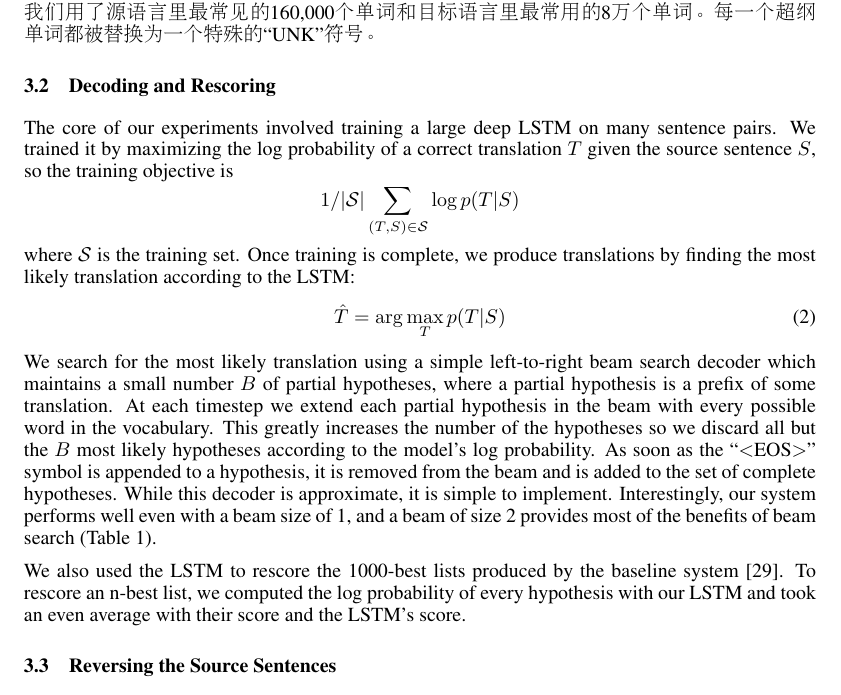
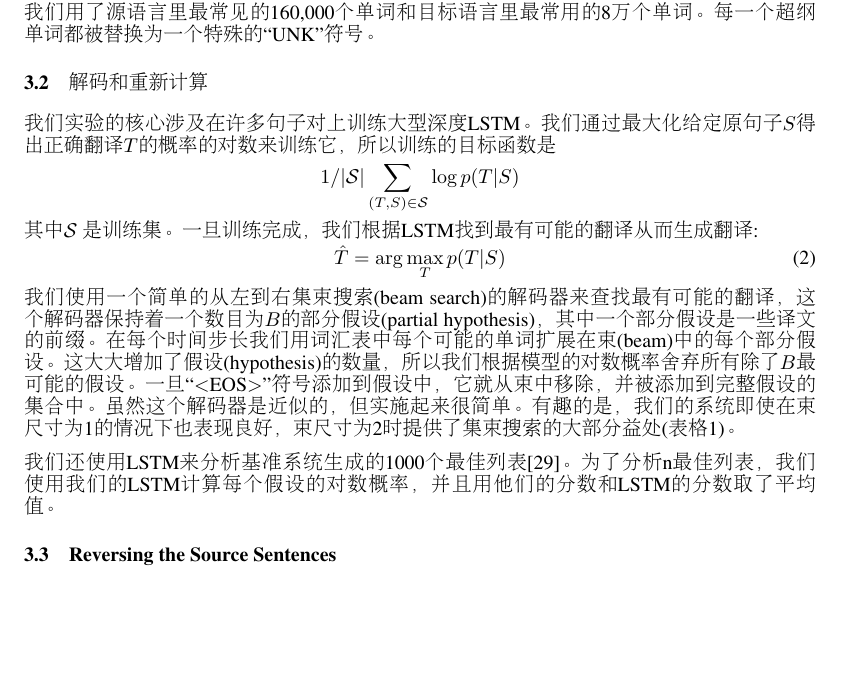
Before and after one commit to ryh95/seq2seq, a LaTeX paper (nips2014.tex, which reads experiments.tex): part of page 4 of 9, cut so that both start at the same text, the shorter picture padded with empty space. Compiled offline with pdfLaTeX.

Commit message:
finish 3.2

```diff
--- a/experiments.tex
+++ b/experiments.tex
@@ -29,41 +29,22 @@
 %% vector of a fixed dimensionality.
 
 
-\subsection{Decoding and Rescoring}
+\subsection{解码和重新计算}
 
-The core of our experiments involved training a large deep LSTM on
-many sentence pairs. We trained it by maximizing the log
-probability of a correct translation $T$ given the source sentence
-$S$, so the training objective is
-$$1/|\mathcal S|\sum_{(T,S)\in\mathcal S}\log p(T|S)$$ where $\mathcal
-S$ is the training set.  Once training is complete, we produce
-translations by finding the most likely translation according to
-the LSTM:
+我们实验的核心涉及在许多句子对上训练大型深度LSTM。我们通过最大化给定原句子$S$得出正确翻译$T$的概率的对数来训练它，所以训练的目标函数是
+$$1/|\mathcal S|\sum_{(T,S)\in\mathcal S}\log p(T|S)$$ 其中 $\mathcal
+S$ 是训练集。一旦训练完成，我们根据LSTM找到最有可能的翻译从而生成翻译:
 \begin{equation}
 \label{eqn:decode}
 \hat{T} = \arg\max_T p(T|S)
 \end{equation}
-We search for the most likely translation using a simple left-to-right
-beam search decoder which maintains a small number $B$ of partial
-hypotheses, where a partial hypothesis is a prefix of some
-translation.  At each timestep we extend each partial hypothesis in
-the beam with every possible word in the vocabulary. This greatly
-increases the number of the hypotheses so we discard all but the $B$
-most likely hypotheses according to the model's log probability.  As soon
-as the ``$<$EOS$>$'' symbol is appended to a hypothesis, it is removed from
-the beam and is added to the set of complete hypotheses.  While this
-decoder is approximate, it is simple to implement.  Interestingly, our
-system performs well even with a beam size of 1, and a beam of
-size 2 provides most of the benefits of beam search (Table
-\ref{tab:blue_fr}).
+我们使用一个简单的从左到右集束搜索(beam search)的解码器来查找最有可能的翻译，这个解码器保持着一个数目为$B$的部分假设(partial hypothesis)，其中一个部分假设是一些译文的前缀。在每个时间步长我们用词汇表中每个可能的单词扩展在束(beam)中的每个部分假设。这大大增加了假设(hypothesis)的数量，所以我们根据模型的对数概率舍弃所有除了$B$最可能的假设。一旦``$<$EOS$>$''符号添加到假设中，它就从束中移除，并被添加到完整假设的集合中。虽然这个解码器是近似的，但实施起来很简单。有趣的是，我们的系统即使在束尺寸为1的情况下也表现良好，束尺寸为2时提供了集束搜索的大部分益处(表格
+\ref{tab:blue_fr})。
 
 % todo:  insert note on removing very short solutions and solutions
 % that consist entirely of the /UNK/ token.
 
-We also used the LSTM to rescore the 1000-best lists produced by the
-baseline system \cite{wmt14_en_fr}.  To rescore an n-best list, we
-computed the log probability of every hypothesis with our LSTM and
-took an even average with their score and the LSTM's score.
+我们还使用LSTM来分析基准系统生成的1000个最佳列表\cite{wmt14_en_fr}。为了分析n最佳列表，我们使用我们的LSTM计算每个假设的对数概率，并且用他们的分数和LSTM的分数取了平均值。
 
 \subsection{Reversing the Source Sentences}
 \label{sec:rev_rev}
```
